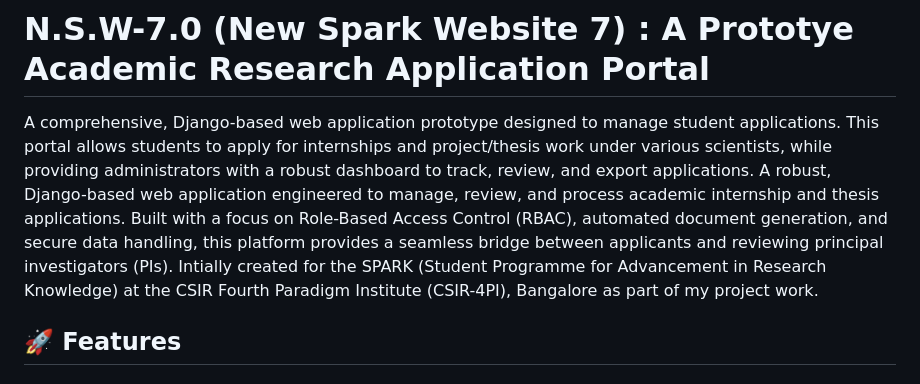
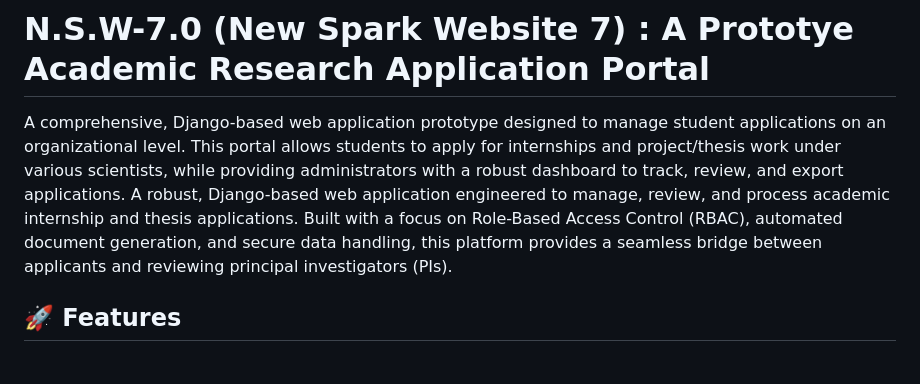
Before and after one commit to Alpha-Beta-810/N.S.W.-7.0, a Markdown page: README.md, the part around the change. Rendered like a GitHub page.

Commit message:
Update README.md
Refined the description of the application to clarify its organizational management capabilities.

```diff
--- a/README.md
+++ b/README.md
@@ -1,10 +1,9 @@
 # N.S.W-7.0 (New Spark Website 7) : A Prototye Academic Research Application Portal
 
-A comprehensive, Django-based web application prototype designed to manage student applications.
+A comprehensive, Django-based web application prototype designed to manage student applications on an organizational level.
 This portal allows students to apply for internships and project/thesis work under various scientists, while providing administrators with a robust dashboard to track, review, and export applications.
 A robust, Django-based web application engineered to manage, review, and process academic internship and thesis applications.
 Built with a focus on Role-Based Access Control (RBAC), automated document generation, and secure data handling, this platform provides a seamless bridge between applicants and reviewing principal investigators (PIs).
-Intially created for the SPARK (Student Programme for Advancement in Research Knowledge) at the CSIR Fourth Paradigm Institute (CSIR-4PI), Bangalore as part of my project work.
 
 ## 🚀 Features
 
```
